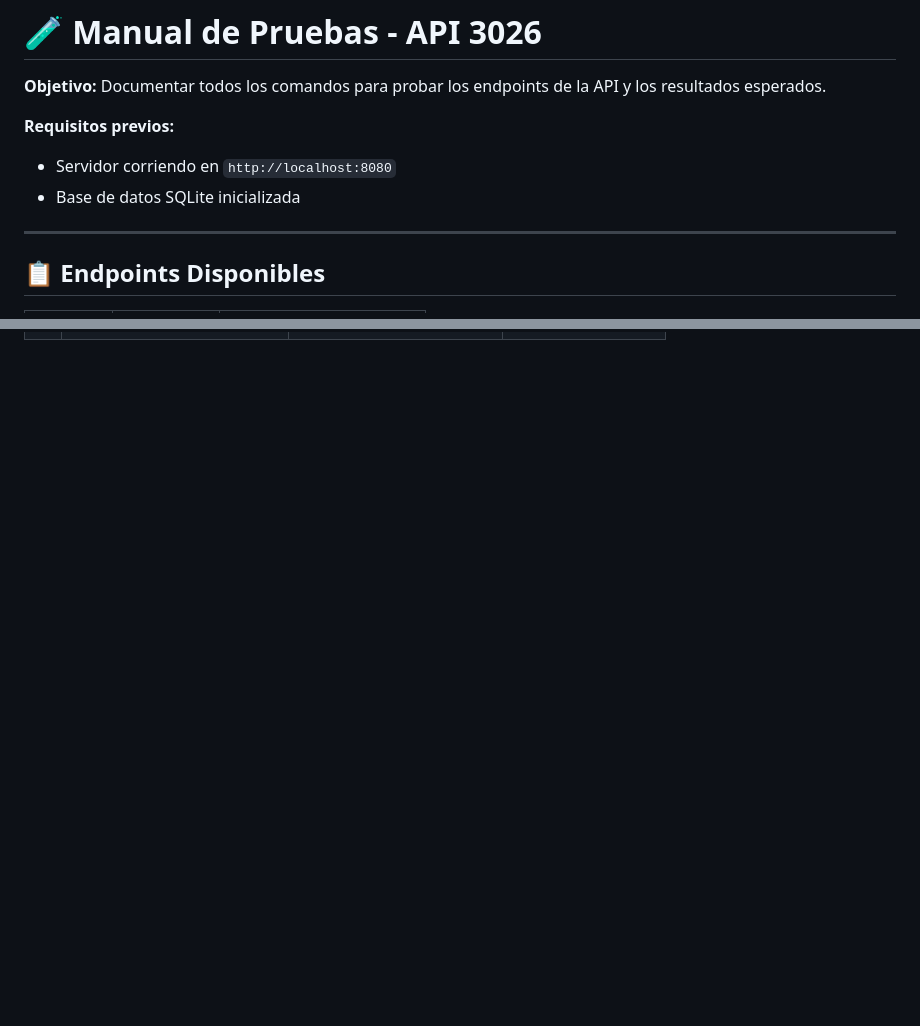
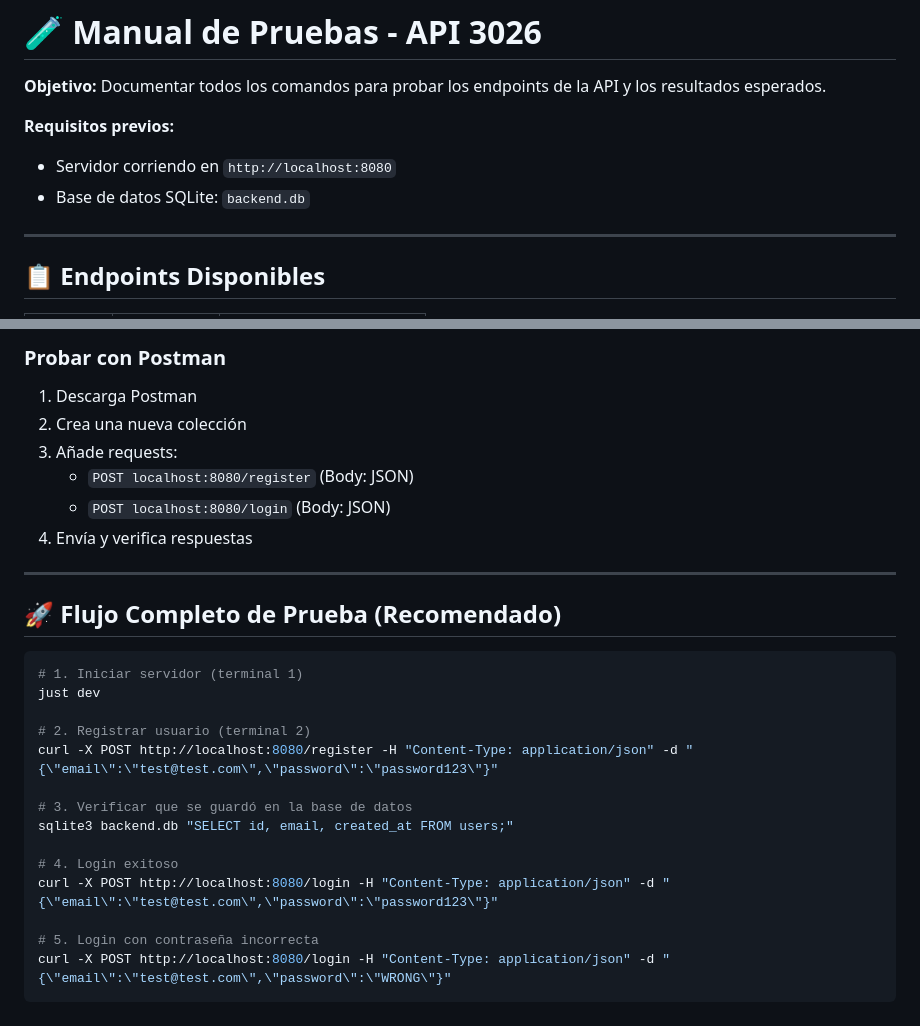
Before and after one commit to MiltonDanielhch/template-nuevo, a Markdown page: docs/TESTING.md, 2 parts joined by grey strips. Drawn GitHub-style; blank space fills up the shorter version.

Commit message:
docs: Actualizar TESTING.md con verificación de SQLite

````diff
--- a/docs/TESTING.md
+++ b/docs/TESTING.md
@@ -4,7 +4,7 @@
 
 **Requisitos previos:**
 - Servidor corriendo en `http://localhost:8080`
-- Base de datos SQLite inicializada
+- Base de datos SQLite: `backend.db`
 
 ---
 
@@ -205,0 +287,29 @@ curl -X POST http://localhost:8080/login -H "Content-Type: application/json" -d
+### Probar con Postman
+
+1. Descarga Postman
+2. Crea una nueva colección
+3. Añade requests:
+   - `POST localhost:8080/register` (Body: JSON)
+   - `POST localhost:8080/login` (Body: JSON)
+4. Envía y verifica respuestas
+
+---
+
+## 🚀 Flujo Completo de Prueba (Recomendado)
+
+```bash
+# 1. Iniciar servidor (terminal 1)
+just dev
+
+# 2. Registrar usuario (terminal 2)
+curl -X POST http://localhost:8080/register -H "Content-Type: application/json" -d "{\"email\":\"test@test.com\",\"password\":\"password123\"}"
+
+# 3. Verificar que se guardó en la base de datos
+sqlite3 backend.db "SELECT id, email, created_at FROM users;"
+
+# 4. Login exitoso
+curl -X POST http://localhost:8080/login -H "Content-Type: application/json" -d "{\"email\":\"test@test.com\",\"password\":\"password123\"}"
+
+# 5. Login con contraseña incorrecta
+curl -X POST http://localhost:8080/login -H "Content-Type: application/json" -d "{\"email\":\"test@test.com\",\"password\":\"WRONG\"}"
+```
````
Also changed, not shown: other parts of docs/TESTING.md (+81 -0 lines).
